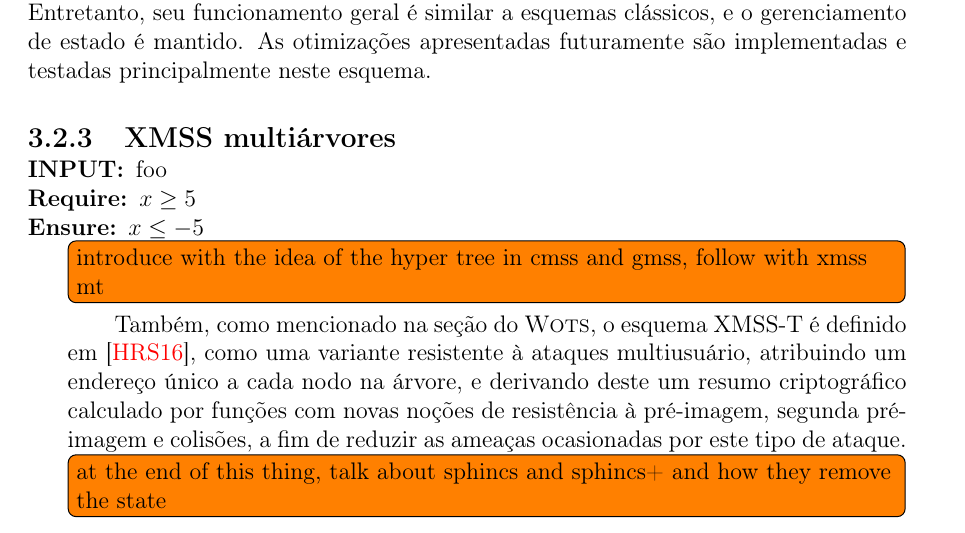
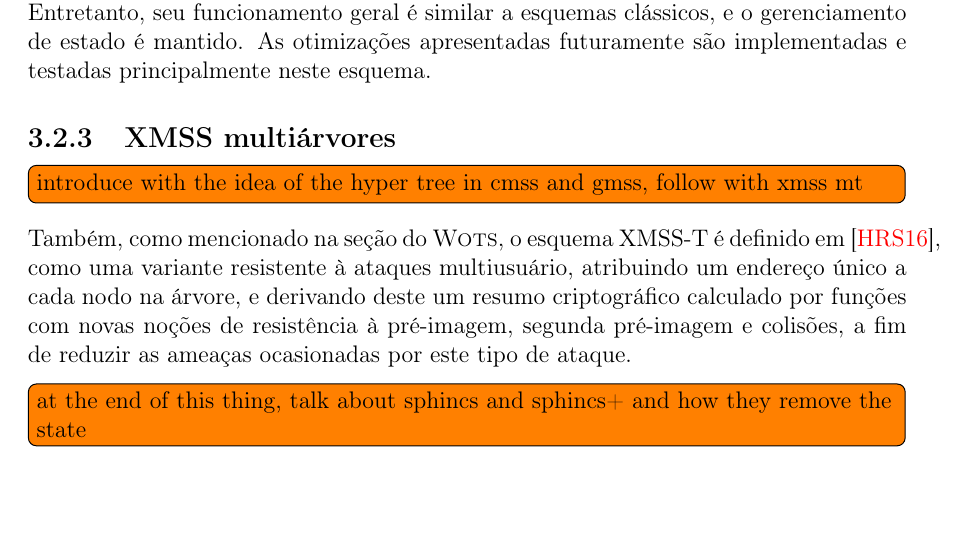
Before and after one commit to zambonin/bsc, a LaTeX document (bsc.tex): part of page 26 of 31 before the commit and part of page 26 of 32 after it, cut so that both start at the same text, the shorter picture padded with empty space. Compiled offline with pdfLaTeX.

Commit message:
sharelatex: update bsc.tex to r23341

```diff
--- a/bsc.tex
+++ b/bsc.tex
@@ -1447,16 +1447,6 @@ O esquema descrito tem estrutura similar à variante em processo de padronizaç
 
 \subsection{XMSS multiárvores}
 
-\begin{algorithmic}[1]
-\INPUT foo
-\Require $x\ge5$
-\Ensure $x\le-5$
-\vspace{3
-\While{$x>-5$}
-\State $x\gets x-1$
-\EndWhile
-\end{algorithmic}
-
 \todo[inline]{introduce with the idea of the hyper tree in cmss and gmss, follow with xmss mt}
 
 Também, como mencionado na seção do \textsc{Wots}, o esquema XMSS-T é definido em~\cite{Hulsing:2016:MMA:3081852.3081871}, como uma variante resistente à ataques multiusuário, atribuindo um endereço único a cada nodo na árvore, e derivando deste um resumo criptográfico calculado por funções com novas noções de resistência à pré-imagem, segunda pré-imagem e colisões, a fim de reduzir as ameaças ocasionadas por este tipo de ataque.
```
